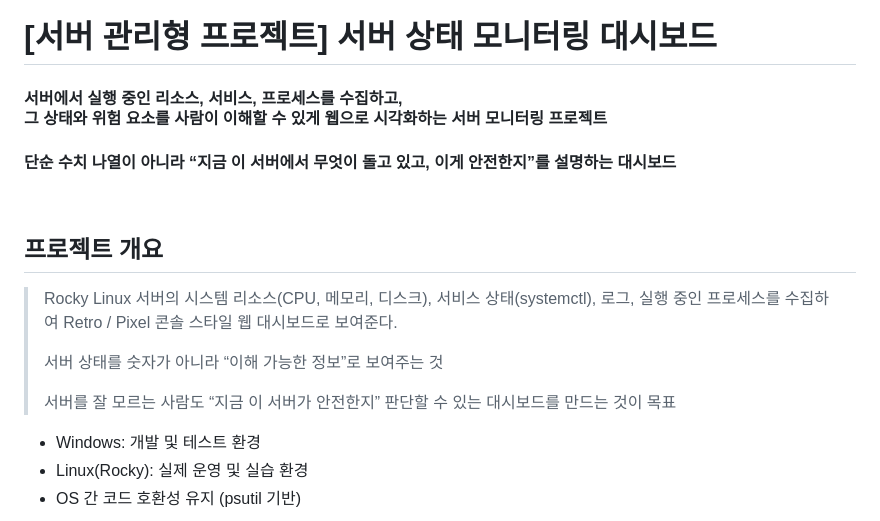
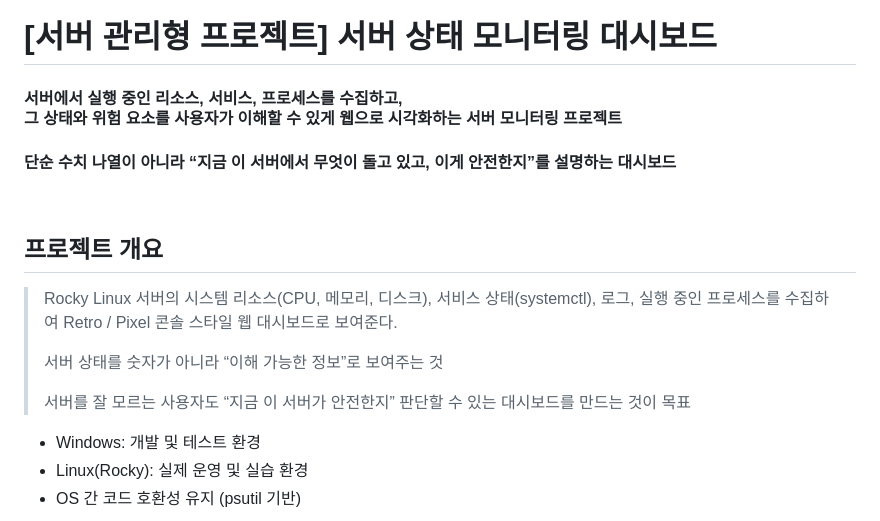
Before and after one commit to seoheejung/server-monitor, a Markdown page: README.md, the part around the change. GitHub-like rendering.

```diff
--- a/README.md
+++ b/README.md
@@ -1,5 +1,5 @@
 # [서버 관리형 프로젝트] 서버 상태 모니터링 대시보드
-#### 서버에서 실행 중인 리소스, 서비스, 프로세스를 수집하고,<Br> 그 상태와 위험 요소를 사람이 이해할 수 있게 웹으로 시각화하는 서버 모니터링 프로젝트
+#### 서버에서 실행 중인 리소스, 서비스, 프로세스를 수집하고,<Br> 그 상태와 위험 요소를 사용자가 이해할 수 있게 웹으로 시각화하는 서버 모니터링 프로젝트
 
 #### 단순 수치 나열이 아니라 “지금 이 서버에서 무엇이 돌고 있고, 이게 안전한지”를 설명하는 대시보드
 
@@ -13,7 +13,7 @@
 >
 > 서버 상태를 숫자가 아니라 “이해 가능한 정보”로 보여주는 것
 >
-> 서버를 잘 모르는 사람도 “지금 이 서버가 안전한지” 판단할 수 있는 대시보드를 만드는 것이 목표
+> 서버를 잘 모르는 사용자도 “지금 이 서버가 안전한지” 판단할 수 있는 대시보드를 만드는 것이 목표
 
 - Windows: 개발 및 테스트 환경
 - Linux(Rocky): 실제 운영 및 실습 환경
```
Also changed, not shown: web/README.md (+1 -3 lines).
